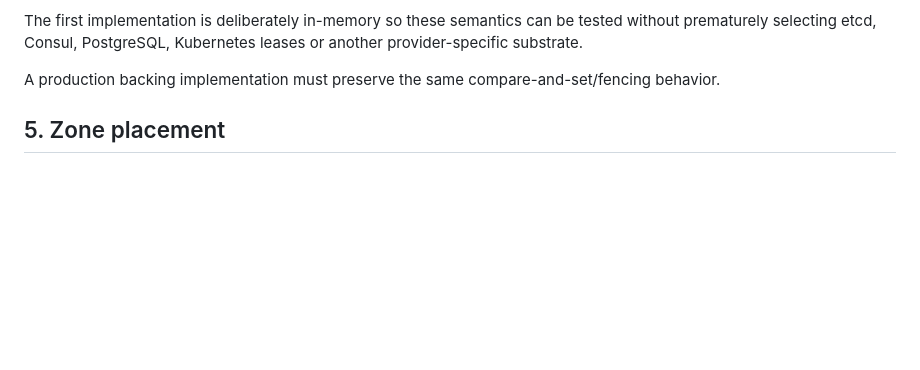
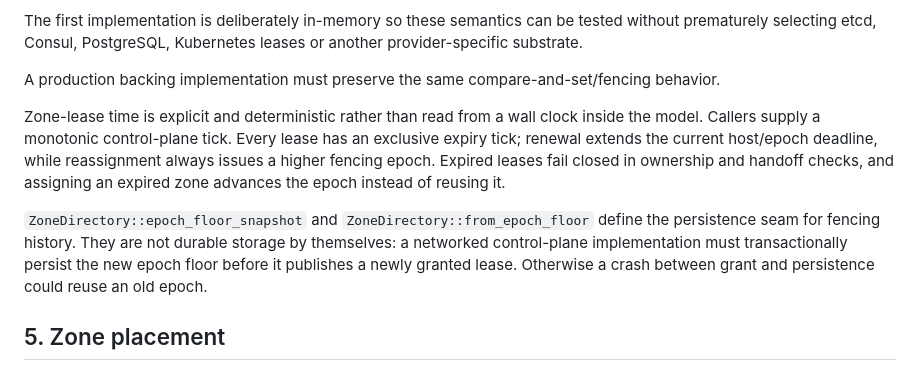
Before and after one commit to moritzbrantner/mmorpg, a Markdown page: docs/ARCHITECTURE.md, the part around the change. GitHub-like rendering; blank space fills up the shorter version.

Commit message:
Document lease expiry and epoch persistence seam

```diff
--- a/docs/ARCHITECTURE.md
+++ b/docs/ARCHITECTURE.md
@@ -62,6 +62,10 @@ The control plane does not tick gameplay. It owns:
 The first implementation is deliberately in-memory so these semantics can be tested without prematurely selecting etcd, Consul, PostgreSQL, Kubernetes leases or another provider-specific substrate.
 
 A production backing implementation must preserve the same compare-and-set/fencing behavior.
+
+Zone-lease time is explicit and deterministic rather than read from a wall clock inside the model. Callers supply a monotonic control-plane tick. Every lease has an exclusive expiry tick; renewal extends the current host/epoch deadline, while reassignment always issues a higher fencing epoch. Expired leases fail closed in ownership and handoff checks, and assigning an expired zone advances the epoch instead of reusing it.
+
+`ZoneDirectory::epoch_floor_snapshot` and `ZoneDirectory::from_epoch_floor` define the persistence seam for fencing history. They are not durable storage by themselves: a networked control-plane implementation must transactionally persist the new epoch floor before it publishes a newly granted lease. Otherwise a crash between grant and persistence could reuse an old epoch.
 
 ## 5. Zone placement
 
```
